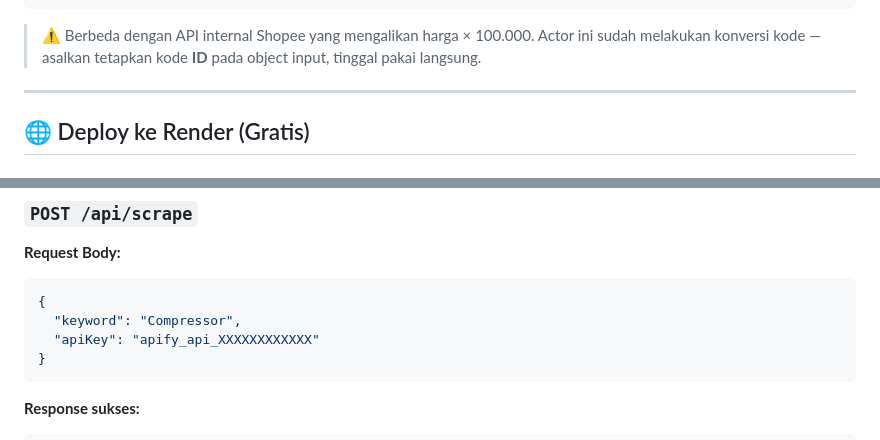
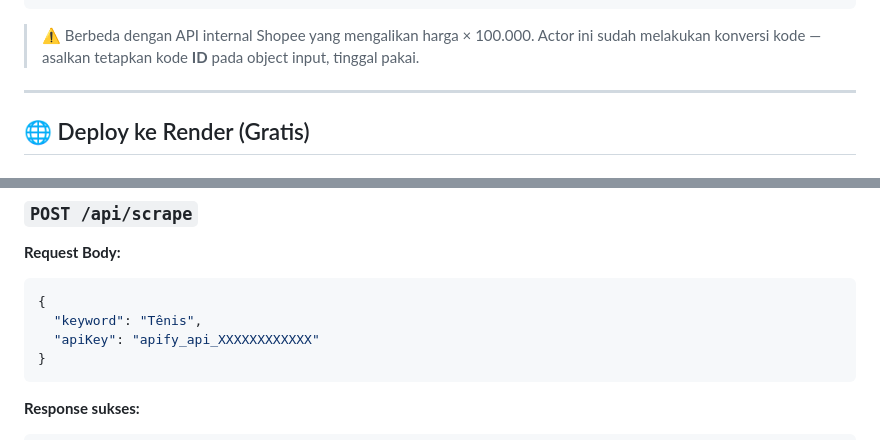
Before and after one commit to kotekawow/shopee-scraper-with-apify, a Markdown page: README.md, 2 parts joined by grey strips. Drawn GitHub-style.

Commit message:
feat: refactor readme file

````diff
--- a/README.md
+++ b/README.md
@@ -173,7 +173,7 @@ Sesuai dokumentasi resmi Actor `gio21/shopee-scraper-with-apify - fmKWN5uByUCIy2
 ```
 
 > ⚠️ Berbeda dengan API internal Shopee yang mengalikan harga × 100.000.
-> Actor ini sudah melakukan konversi kode — asalkan tetapkan kode **ID** pada object input, tinggal pakai langsung.
+> Actor ini sudah melakukan konversi kode — asalkan tetapkan kode **ID** pada object input, tinggal pakai.
 
 ---
 
@@ -220,7 +220,7 @@ railway.app → New Project → Deploy from GitHub → auto-detect Node.js
 
 ```json
 {
-  "keyword": "Compressor",
+  "keyword": "Tênis",
   "apiKey": "apify_api_XXXXXXXXXXXX"
 }
 ```
````
Also changed, not shown: other parts of README.md (+1 -3 lines).
